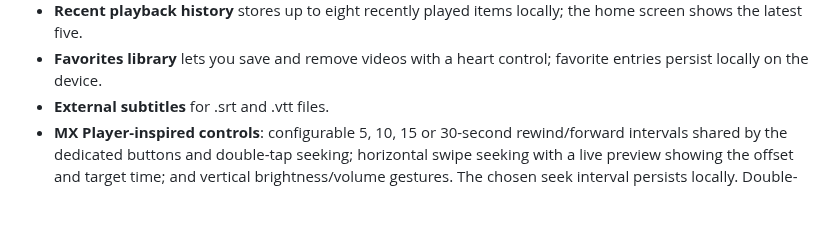
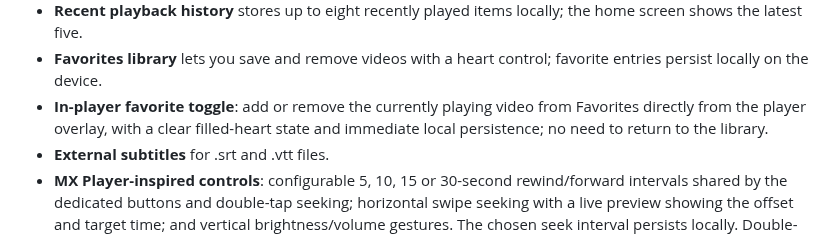
Before and after one commit to Narsing-s/Nova-Player, a Markdown page: README.md, the part around the change. Drawn GitHub-style; blank space fills up the shorter version.

Commit message:
Document in-player favorite toggle

```diff
--- a/README.md
+++ b/README.md
@@ -22,6 +22,7 @@ A modern Android video player built from the ground up with Kotlin, Jetpack Comp
 - **Playback resume with periodic checkpoints** stores the current media URI, title and position locally every five seconds while watching, as well as on pause, and offers a prominent **Continue Watching** card on the Videos tab. This reduces lost progress if the app process is interrupted.
 - **Recent playback history** stores up to eight recently played items locally; the home screen shows the latest five.
 - **Favorites library** lets you save and remove videos with a heart control; favorite entries persist locally on the device.
+- **In-player favorite toggle**: add or remove the currently playing video from Favorites directly from the player overlay, with a clear filled-heart state and immediate local persistence; no need to return to the library.
 - **External subtitles** for .srt and .vtt files.
 - **MX Player-inspired controls**: configurable 5, 10, 15 or 30-second rewind/forward intervals shared by the dedicated buttons and double-tap seeking; horizontal swipe seeking with a live preview showing the offset and target time; and vertical brightness/volume gestures. The chosen seek interval persists locally. Double-tap seeking respects touch lock, and swipe seeking clamps to the media's valid duration and reports the final target time.
 - **Touch lock for distraction-free viewing**: lock the on-screen player controls and seek/brightness/volume gestures to prevent accidental touches; a visible unlock action restores controls immediately.
```
